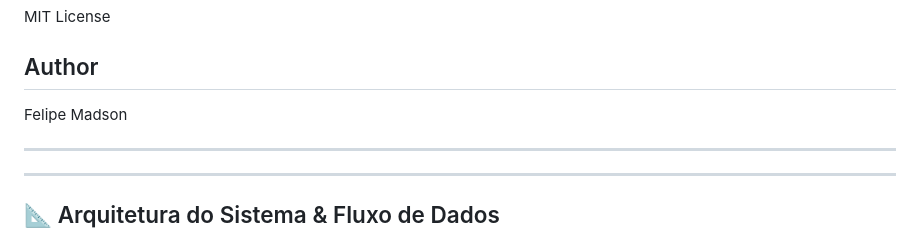
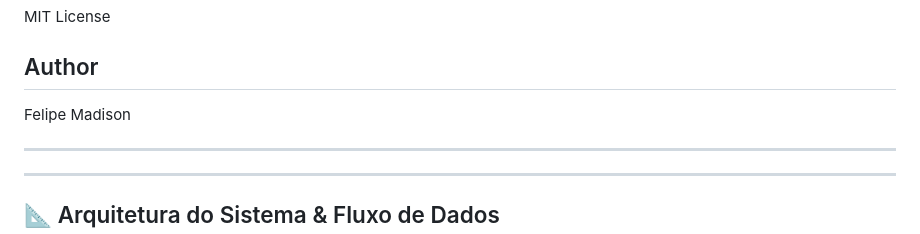
Before and after one commit to FelipeMadson/inteligencia-artificial-para-monitoramento-de-desempenho-de-aplicacoes, a Markdown page: README.md, the part around the change. Drawn GitHub-style.

Commit message:
docs: correct author name to Felipe Madison

```diff
--- a/README.md
+++ b/README.md
@@ -35,7 +35,7 @@ mvn clean install
 MIT License
 
 ## Author
-Felipe Madson
+Felipe Madison
 
 ---
 
```
